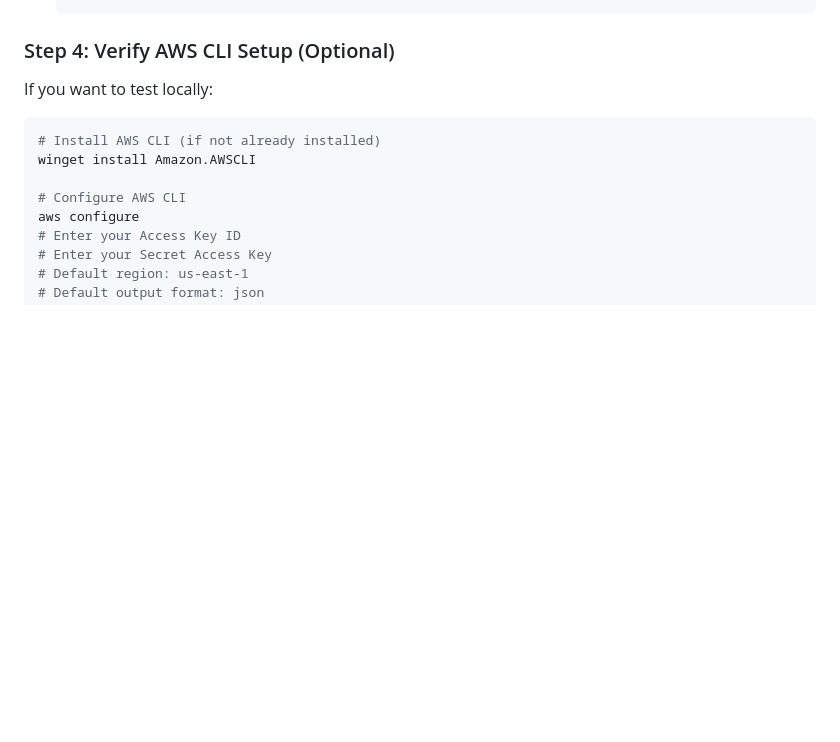
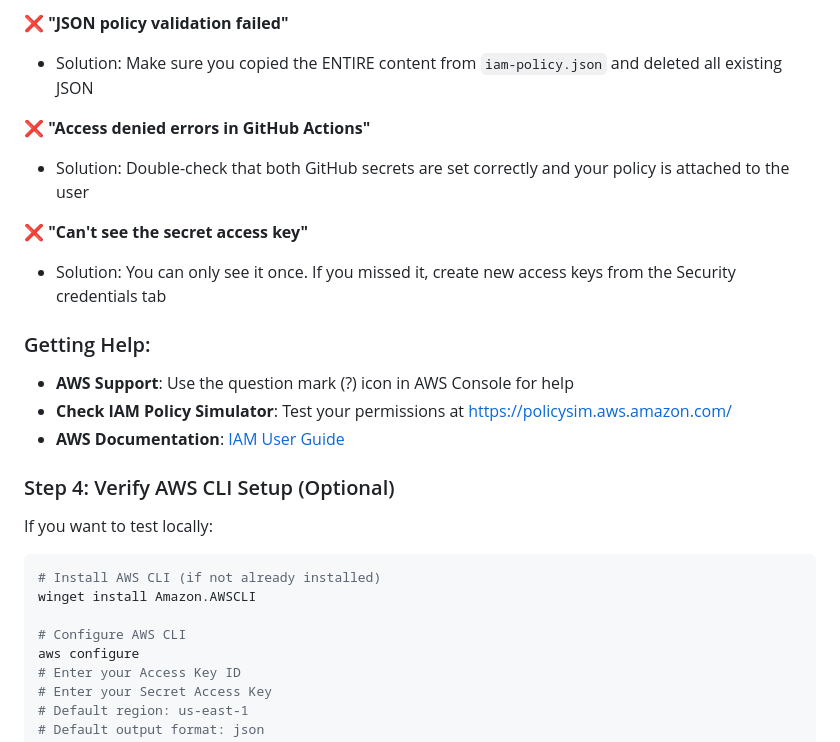
Before and after one commit to WayneKennedy/hello-world, a Markdown page: aws-setup/README.md, the part around the change printed below. GitHub-like rendering; blank space fills up the shorter version.

```diff
--- a/aws-setup/README.md
+++ b/aws-setup/README.md
@@ -43,3 +140,17 @@ After creating the user, AWS will provide:
+**❌ "JSON policy validation failed"**
+- Solution: Make sure you copied the ENTIRE content from `iam-policy.json` and deleted all existing JSON
+
+**❌ "Access denied errors in GitHub Actions"**
+- Solution: Double-check that both GitHub secrets are set correctly and your policy is attached to the user
+
+**❌ "Can't see the secret access key"**
+- Solution: You can only see it once. If you missed it, create new access keys from the Security credentials tab
+
+### Getting Help:
+
+- **AWS Support**: Use the question mark (?) icon in AWS Console for help
+- **Check IAM Policy Simulator**: Test your permissions at https://policysim.aws.amazon.com/
+- **AWS Documentation**: [IAM User Guide](https://docs.aws.amazon.com/IAM/latest/UserGuide/)
 
 ### Step 4: Verify AWS CLI Setup (Optional)
 
```
Also changed, not shown: other parts of aws-setup/README.md (+120 -23 lines).
